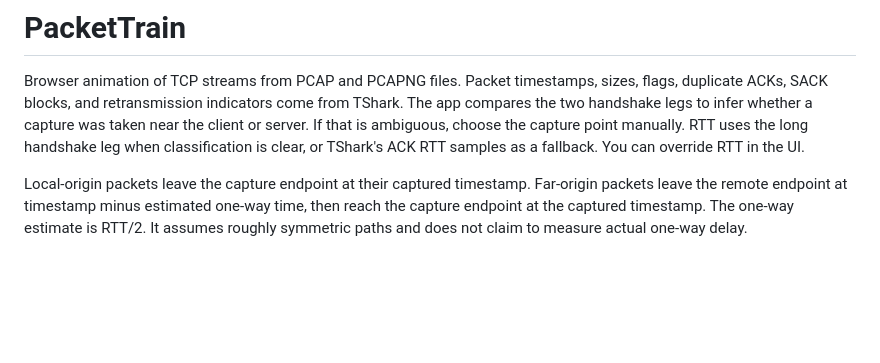
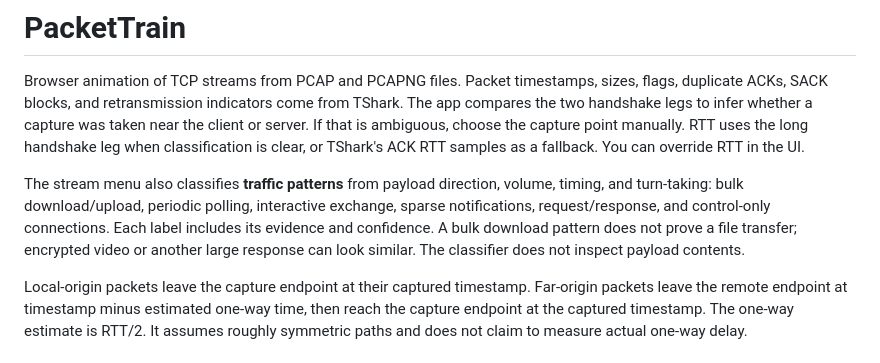
Before and after one commit to fcp999/PacketTrain, a Markdown page: README.md, the part around the change. Rendered like a GitHub page; blank space fills up the shorter version.

Commit message:
Classify TCP stream traffic patterns with evidence

```diff
--- a/README.md
+++ b/README.md
@@ -6,6 +6,13 @@ from TShark. The app compares the two handshake legs to infer whether a capture
 was taken near the client or server. If that is ambiguous, choose the capture
 point manually. RTT uses the long handshake leg when classification is clear,
 or TShark's ACK RTT samples as a fallback. You can override RTT in the UI.
+
+The stream menu also classifies **traffic patterns** from payload direction,
+volume, timing, and turn-taking: bulk download/upload, periodic polling,
+interactive exchange, sparse notifications, request/response, and control-only
+connections. Each label includes its evidence and confidence. A bulk download
+pattern does not prove a file transfer; encrypted video or another large
+response can look similar. The classifier does not inspect payload contents.
 
 Local-origin packets leave the capture endpoint at their captured timestamp.
 Far-origin packets leave the remote endpoint at timestamp minus estimated
```
